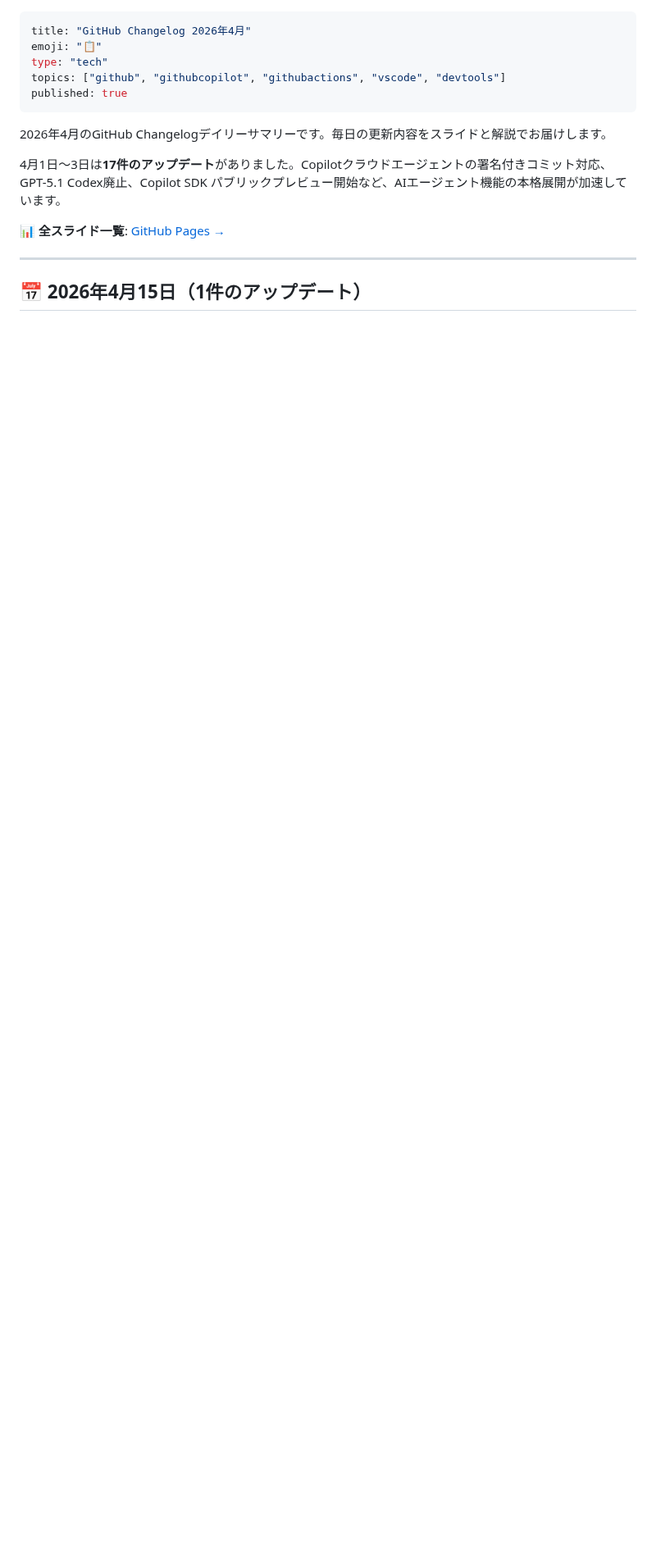
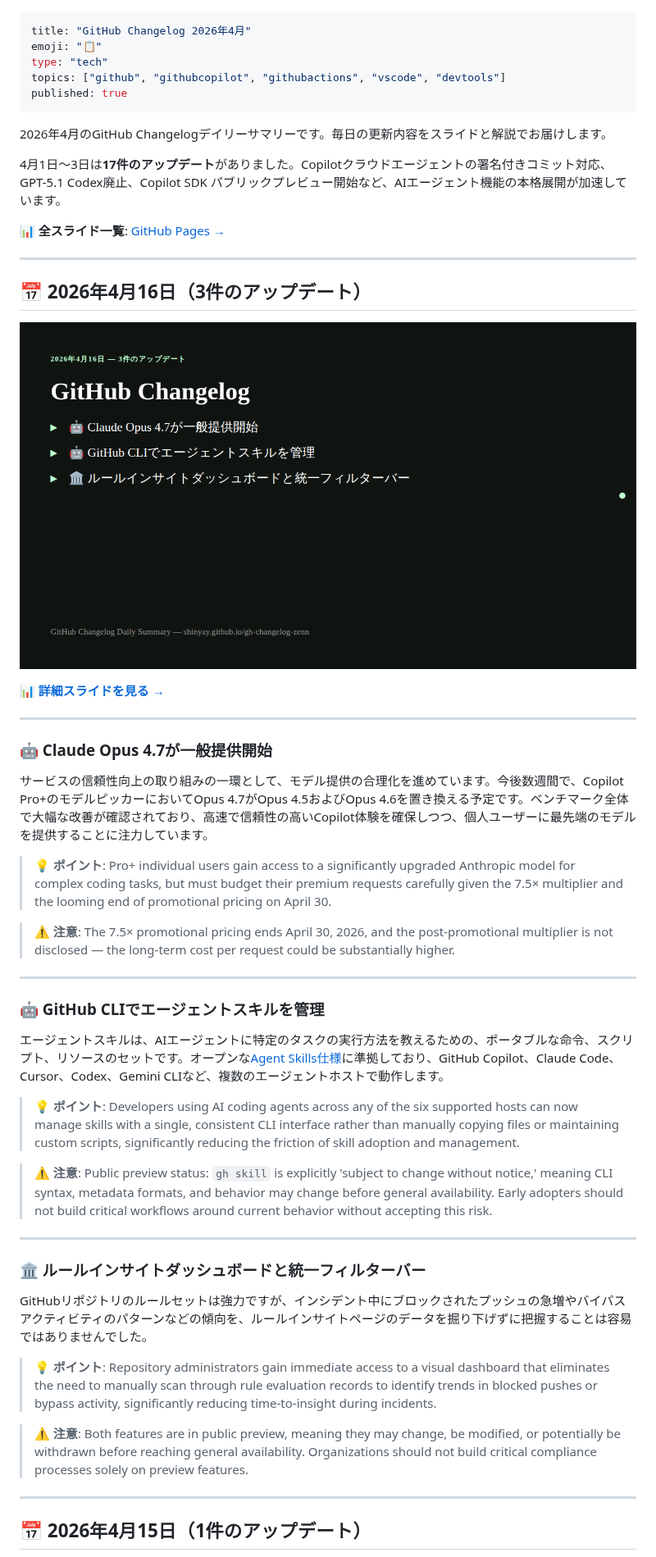
Before and after one commit to shinyay/doc-to-zenn, a Markdown page: articles/github-changelog-2026-04.md, the part around the change. Shown at 82% size. Rendered like a GitHub page; pictures changed too: images/github-changelog-2026-04/2026-04-16-summary.png (added); blank space fills up the shorter version.

Commit message:
chore: sync GitHub Changelog from gh-changelog-zenn (2026-04-15, 2026-04-16)

```diff
--- a/articles/github-changelog-2026-04.md
+++ b/articles/github-changelog-2026-04.md
@@ -14,6 +14,60 @@ published: true
 
 ---
 <!-- DAILY_MARKER -->
+
+## 📅 2026年4月16日（3件のアップデート）
+
+![2026年4月16日のサマリー](/images/github-changelog-2026-04/2026-04-16-summary.png)
+
+📊 [**詳細スライドを見る →**](https://shinyay.github.io/gh-changelog-zenn/2026-04/16/)
+
+---
+
+
+### 🤖 Claude Opus 4.7が一般提供開始
+
+サービスの信頼性向上の取り組みの一環として、モデル提供の合理化を進めています。今後数週間で、Copilot Pro\+のモデルピッカーにおいてOpus 4\.7がOpus 4\.5およびOpus 4\.6を置き換える予定です。ベンチマーク全体で大幅な改善が確認されており、高速で信頼性の高いCopilot体験を確保しつつ、個人ユーザーに最先端のモデルを提供することに注力しています。
+
+
+> **💡 ポイント**: Pro+ individual users gain access to a significantly upgraded Anthropic model for complex coding tasks, but must budget their premium requests carefully given the 7.5× multiplier and the looming end of promotional pricing on April 30.
+
+
+> **⚠️ 注意**: The 7.5× promotional pricing ends April 30, 2026, and the post-promotional multiplier is not disclosed — the long-term cost per request could be substantially higher.
+
+
+---
+
+
+### 🤖 GitHub CLIでエージェントスキルを管理
+
+エージェントスキルは、AIエージェントに特定のタスクの実行方法を教えるための、ポータブルな命令、スクリプト、リソースのセットです。オープンな[Agent Skills仕様](https://agentskills.io)に準拠しており、GitHub Copilot、Claude Code、Cursor、Codex、Gemini CLIなど、複数のエージェントホストで動作します。
+
+
+> **💡 ポイント**: Developers using AI coding agents across any of the six supported hosts can now manage skills with a single, consistent CLI interface rather than manually copying files or maintaining custom scripts, significantly reducing the friction of skill adoption and management.
+
+
+> **⚠️ 注意**: Public preview status: `gh skill` is explicitly 'subject to change without notice,' meaning CLI syntax, metadata formats, and behavior may change before general availability. Early adopters should not build critical workflows around current behavior without accepting this risk.
+
+
+---
+
+
+### 🏛️ ルールインサイトダッシュボードと統一フィルターバー
+
+GitHubリポジトリのルールセットは強力ですが、インシデント中にブロックされたプッシュの急増やバイパスアクティビティのパターンなどの傾向を、ルールインサイトページのデータを掘り下げずに把握することは容易ではありませんでした。
+
+
+> **💡 ポイント**: Repository administrators gain immediate access to a visual dashboard that eliminates the need to manually scan through rule evaluation records to identify trends in blocked pushes or bypass activity, significantly reducing time-to-insight during incidents.
+
+
+> **⚠️ 注意**: Both features are in public preview, meaning they may change, be modified, or potentially be withdrawn before reaching general availability. Organizations should not build critical compliance processes solely on preview features.
+
+
+---
+
+
+<!-- /DAILY_ENTRY:2026-04-16 -->
+
 
 ## 📅 2026年4月15日（1件のアップデート）
 
```
Also changed, not shown: images/github-changelog-2026-04/2026-04-15-summary.png.
